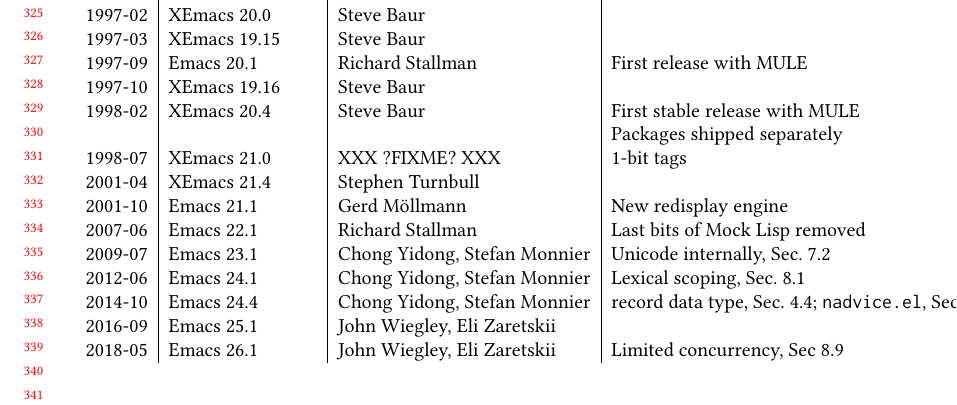
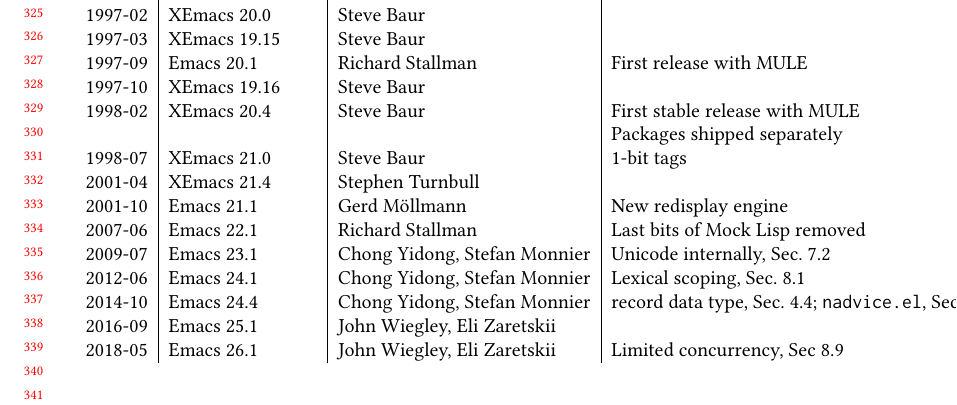
Before and after one commit to mikesperber/hopl-4-emacs-lisp, a LaTeX paper (main.tex): part of page 7 of 44, cut so that both start at the same text. Compiled offline with pdfLaTeX.

Commit message:
Steve Baur was maintainer for XEmacs 21.0

```diff
--- a/main.tex
+++ b/main.tex
@@ -379,7 +379,7 @@
     \EDate{1998-02}{-28} & XEmacs 20.4 & Steve Baur
     & First stable release with MULE\\ % support
     &&& Packages shipped separately\\
-    \EDate{1998-07}{-12} & XEmacs 21.0 & XXX ?FIXME? XXX & 1-bit tags \\
+    \EDate{1998-07}{-12} & XEmacs 21.0 & Steve Baur & 1-bit tags \\
     \EDate{2001-04}{-16} & XEmacs 21.4 & Stephen Turnbull \\
     \EDate{2001-10}{-20} & Emacs 21.1 & Gerd Möllmann
     & New redisplay engine \\
```
